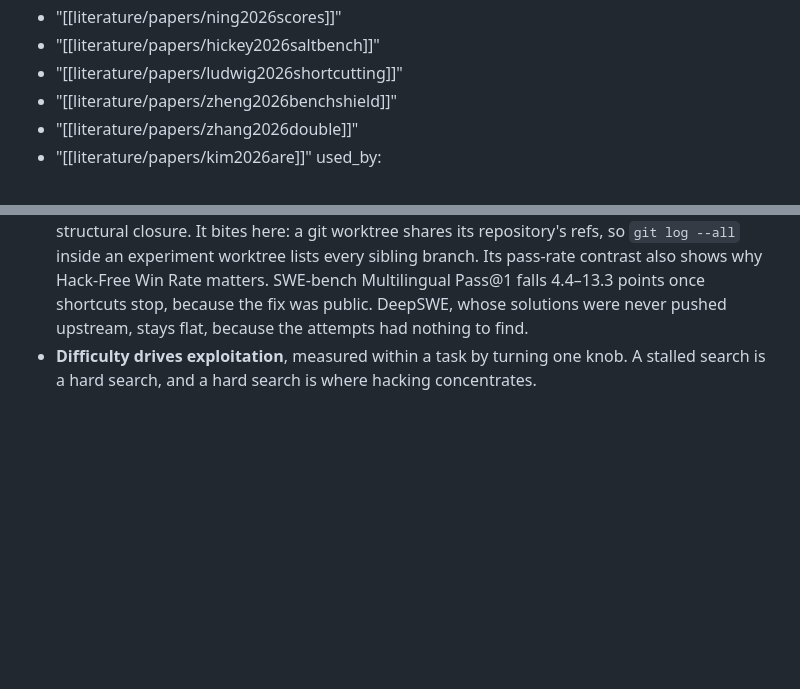
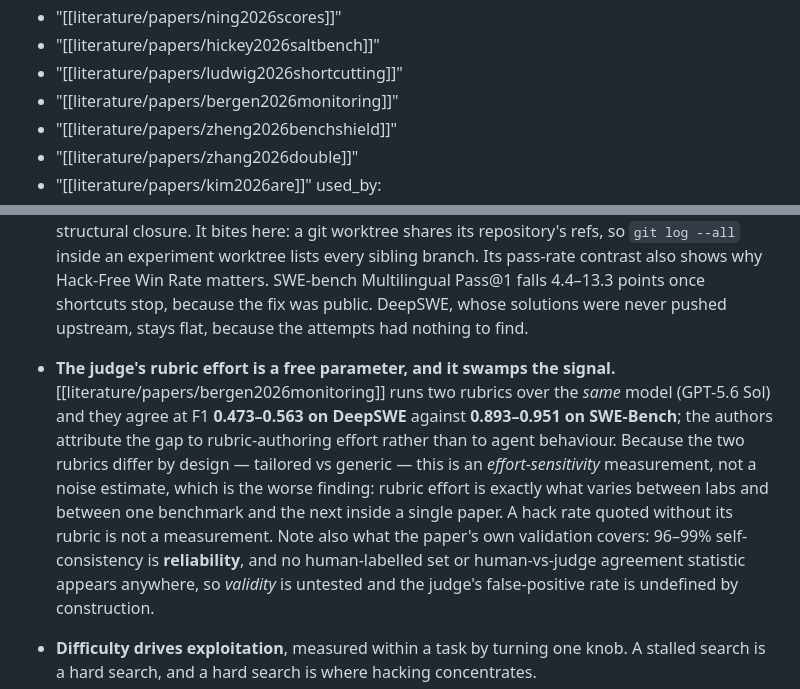
Before and after one commit to eschmitt88/agentic-research, a Markdown page: concepts/hce-evaluation.md, 2 parts joined by grey strips. Drawn GitHub-style; blank space fills up the shorter version.

Commit message:
curate 2026-09-22: item 6 concept edit (bergen2026monitoring)
The note and PDF landed in a3c6b90 (swept by an `git add -A` while the
agent was still writing); this carries its concept edit and log line.

bergen2026monitoring (2609.19101, rel 3 / cred 3) — reward-hacking
detection from internal representations.

hce-evaluation: two rubrics over the same judge model agree at F1
0.473-0.563 on DeepSWE vs 0.893-0.951 on SWE-Bench, attributed to
rubric-authoring effort. A hack rate quoted without its rubric is not a
measurement. The paper validates reliability (96-99% self-consistency),
never validity — no human-labelled set anywhere.

Two digest framings corrected:
- "first to detect reward hacking from representations" is wrong, and
  contradicted in the paper's own section 6, which cites Wilhelm et al.
  2026 for priority and claims only greater scale.
- the independence appeal fails: the 57.2% headline is judge-derived, not
  probe-derived, from the same transcript-reading channel ludwig used, and
  the probe was calibrated against it. That is zheng2026engineering's weak
  axis (model swap, 11.3pp), not its strong one (independent source,
  40.9pp). The conclusion survives; the reliability argument does not.

Co-Authored-By: Claude Opus 5 <noreply@anthropic.com>

```diff
--- a/concepts/hce-evaluation.md
+++ b/concepts/hce-evaluation.md
@@ -62,6 +62,7 @@ sources:
   - "[[literature/papers/ning2026scores]]"
   - "[[literature/papers/hickey2026saltbench]]"
   - "[[literature/papers/ludwig2026shortcutting]]"
+  - "[[literature/papers/bergen2026monitoring]]"
   - "[[literature/papers/zheng2026benchshield]]"
   - "[[literature/papers/zhang2026double]]"
   - "[[literature/papers/kim2026are]]"
@@ -750,6 +751,21 @@ directly on how this project runs autonomous loops:
   4.4–13.3 points once shortcuts stop, because the fix was public. DeepSWE,
   whose solutions were never pushed upstream, stays flat, because the
   attempts had nothing to find.
+- **The judge's rubric effort is a free parameter, and it swamps the
+  signal.** [[literature/papers/bergen2026monitoring]] runs two rubrics over
+  the *same* model (GPT-5.6 Sol) and they agree at F1 **0.473–0.563 on
+  DeepSWE** against **0.893–0.951 on SWE-Bench**; the authors attribute the
+  gap to rubric-authoring effort rather than to agent behaviour. Because the
+  two rubrics differ by design — tailored vs generic — this is an
+  *effort-sensitivity* measurement, not a noise estimate, which is the worse
+  finding: rubric effort is exactly what varies between labs and between one
+  benchmark and the next inside a single paper. A hack rate quoted without
+  its rubric is not a measurement. Note also what the paper's own validation
+  covers: 96–99% self-consistency is **reliability**, and no human-labelled
+  set or human-vs-judge agreement statistic appears anywhere, so *validity*
+  is untested and the judge's false-positive rate is undefined by
+  construction.
+
 - **Difficulty drives exploitation**, measured within a task by turning one
   knob. A stalled search is a hard search, and a hard search is where
   hacking concentrates.
```
Also changed, not shown: _meta/log.md (+1 -0 lines).
